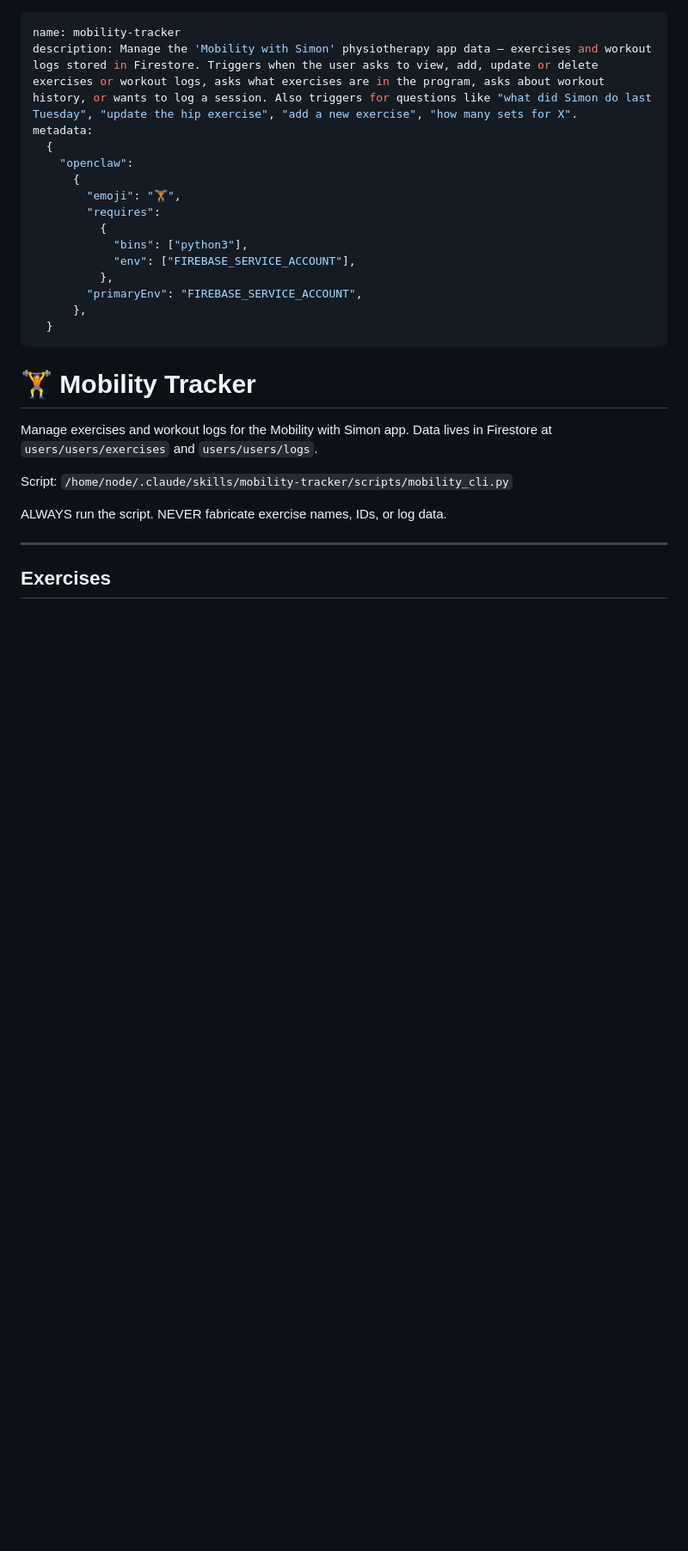
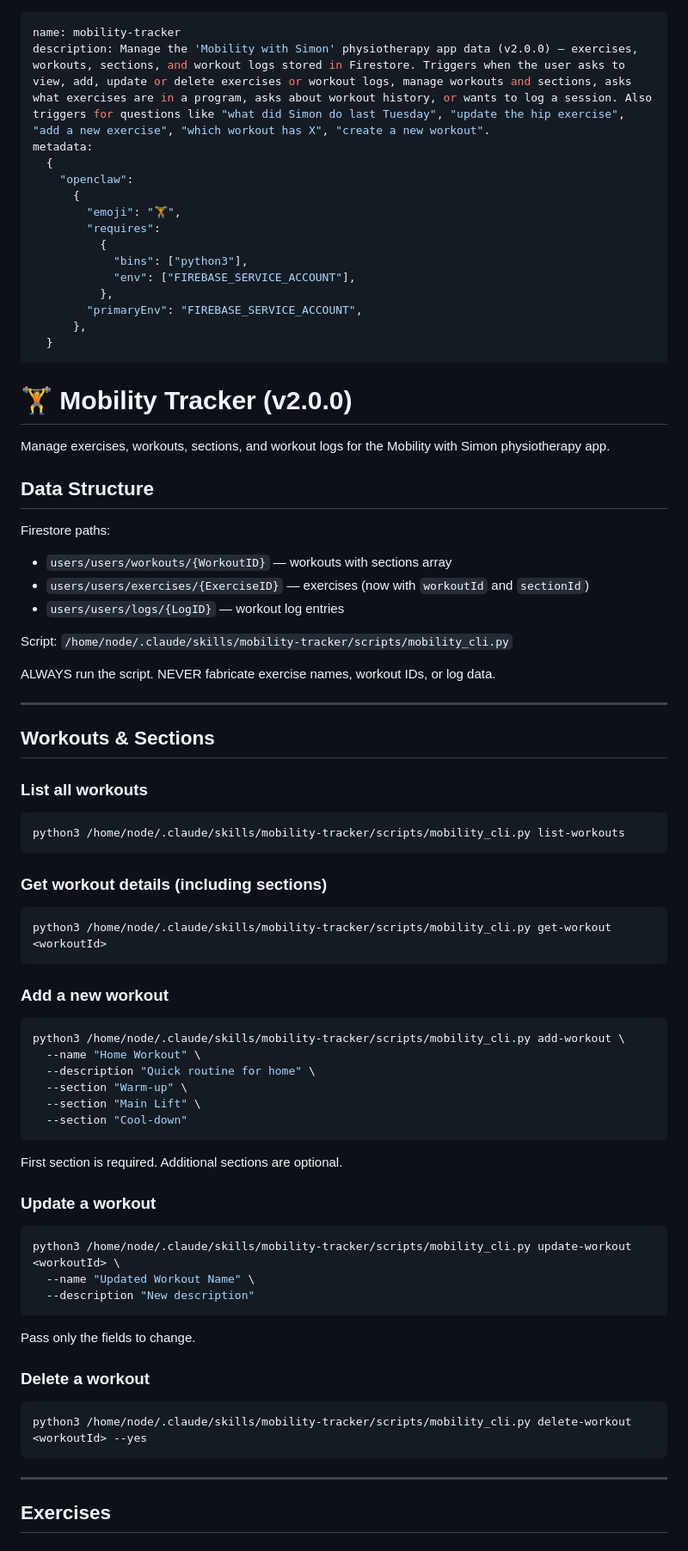
Before and after one commit to firsthalfhero/mobilityapp, a Markdown page: nanoclaw-skills/mobility-tracker/SKILL.md, the part around one of its changes. Shown at 86% size. GitHub-like rendering; blank space fills up the shorter version.

Commit message:
docs: update nanoclaw skill for v2.0.0 multi-workout feature
- Add workout and section management commands (list, get, add, update, delete)
- Update exercise commands to support workout-id and section-id filtering
- Add section on new data structure with workouts collection
- Update rules to reflect workout context and new fields (RPE, Pain)
- Update examples for adding exercises to specific workout sections
- Document RPE (Borg 6-20) and Pain (VAS 1-5) scales for logging

Co-Authored-By: Claude Haiku 4.5 <noreply@anthropic.com>

````diff
--- a/nanoclaw-skills/mobility-tracker/SKILL.md
+++ b/nanoclaw-skills/mobility-tracker/SKILL.md
@@ -1,6 +1,6 @@
 ---
 name: mobility-tracker
-description: Manage the 'Mobility with Simon' physiotherapy app data — exercises and workout logs stored in Firestore. Triggers when the user asks to view, add, update or delete exercises or workout logs, asks what exercises are in the program, asks about workout history, or wants to log a session. Also triggers for questions like "what did Simon do last Tuesday", "update the hip exercise", "add a new exercise", "how many sets for X".
+description: Manage the 'Mobility with Simon' physiotherapy app data (v2.0.0) — exercises, workouts, sections, and workout logs stored in Firestore. Triggers when the user asks to view, add, update or delete exercises or workout logs, manage workouts and sections, asks what exercises are in a program, asks about workout history, or wants to log a session. Also triggers for questions like "what did Simon do last Tuesday", "update the hip exercise", "add a new exercise", "which workout has X", "create a new workout".
 metadata:
   {
     "openclaw":
@@ -16,14 +16,65 @@ metadata:
   }
 ---
 
-# 🏋️ Mobility Tracker
+# 🏋️ Mobility Tracker (v2.0.0)
 
-Manage exercises and workout logs for the Mobility with Simon app.
-Data lives in Firestore at `users/users/exercises` and `users/users/logs`.
+Manage exercises, workouts, sections, and workout logs for the Mobility with Simon physiotherapy app.
+
+## Data Structure
+
+Firestore paths:
+- `users/users/workouts/{WorkoutID}` — workouts with sections array
+- `users/users/exercises/{ExerciseID}` — exercises (now with `workoutId` and `sectionId`)
+- `users/users/logs/{LogID}` — workout log entries
 
 Script: `/home/node/.claude/skills/mobility-tracker/scripts/mobility_cli.py`
 
-ALWAYS run the script. NEVER fabricate exercise names, IDs, or log data.
+ALWAYS run the script. NEVER fabricate exercise names, workout IDs, or log data.
+
+---
+
+## Workouts & Sections
+
+### List all workouts
+
+```bash
+python3 /home/node/.claude/skills/mobility-tracker/scripts/mobility_cli.py list-workouts
+```
+
+### Get workout details (including sections)
+
+```bash
+python3 /home/node/.claude/skills/mobility-tracker/scripts/mobility_cli.py get-workout <workoutId>
+```
+
+### Add a new workout
+
+```bash
+python3 /home/node/.claude/skills/mobility-tracker/scripts/mobility_cli.py add-workout \
+  --name "Home Workout" \
+  --description "Quick routine for home" \
+  --section "Warm-up" \
+  --section "Main Lift" \
+  --section "Cool-down"
+```
+
+First section is required. Additional sections are optional.
+
+### Update a workout
+
+```bash
+python3 /home/node/.claude/skills/mobility-tracker/scripts/mobility_cli.py update-workout <workoutId> \
+  --name "Updated Workout Name" \
+  --description "New description"
+```
+
+Pass only the fields to change.
+
+### Delete a workout
+
+```bash
+python3 /home/node/.claude/skills/mobility-tracker/scripts/mobility_cli.py delete-workout <workoutId> --yes
+```
 
 ---
 
````
Also changed, not shown: other parts of nanoclaw-skills/mobility-tracker/SKILL.md (+24 -5 lines).
